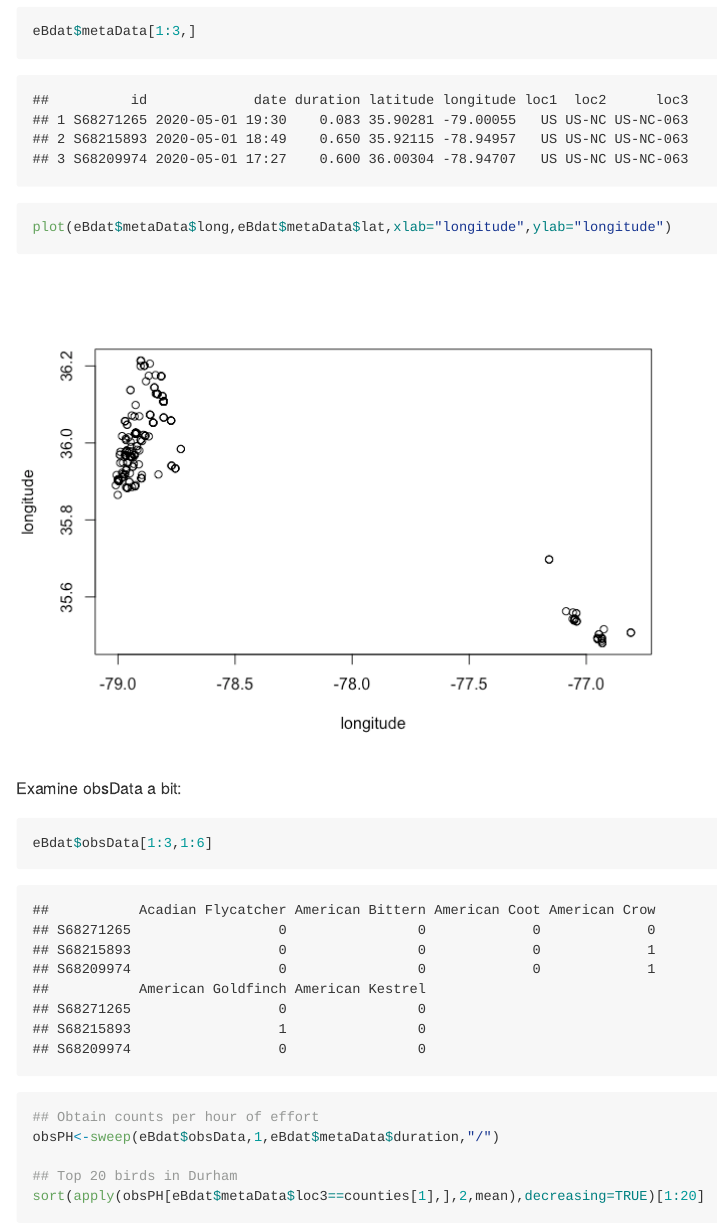
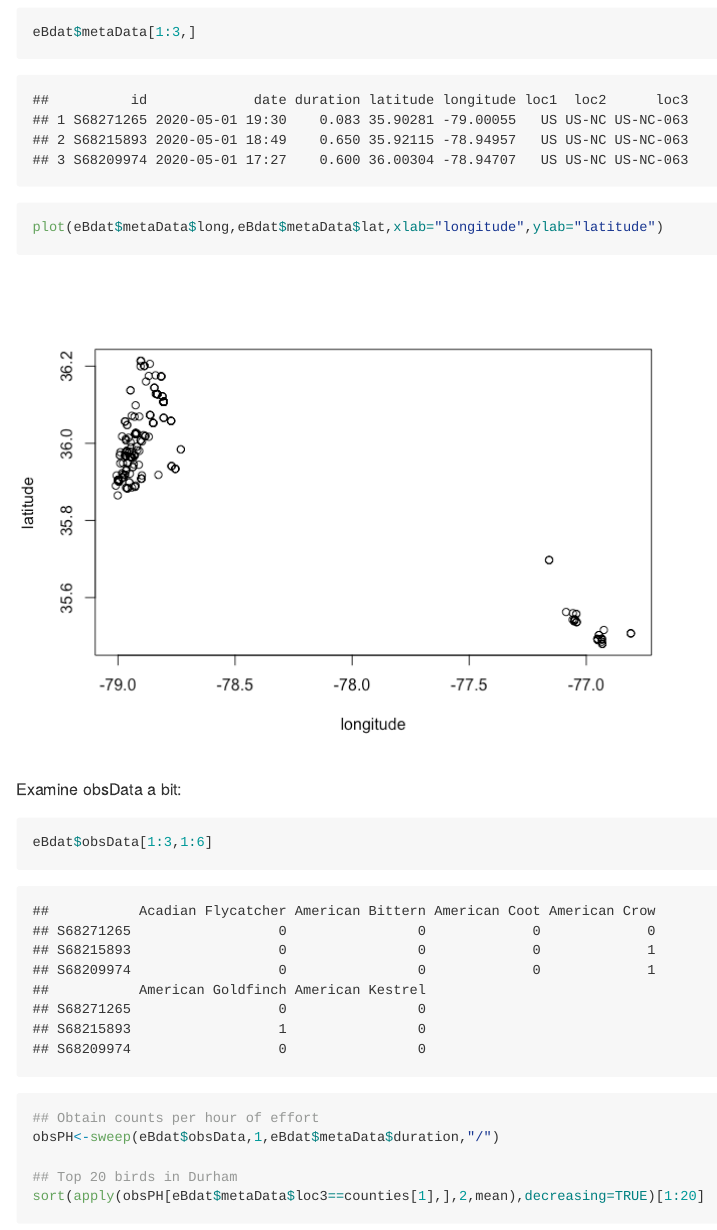
Before and after one commit to pdhoff/eBird-Abundance-Data, an R Markdown document (README.rmd): the page in a window 1100 px wide, from 1760 px down before the commit and from 1720 px down after it, so that both start at the same text. The pictures show the output file README.md that the author committed with the source, drawn offline in the style of GitHub.

Commit message:
Fixed typo in a figure label

````diff
--- a/README.rmd
+++ b/README.rmd
@@ -62,7 +62,7 @@ Examine metaData a bit:
 ```{r}
 eBdat$metaData[1:3,]
 
-plot(eBdat$metaData$long,eBdat$metaData$lat,xlab="longitude",ylab="longitude")
+plot(eBdat$metaData$long,eBdat$metaData$lat,xlab="longitude",ylab="latitude")
 ```
 
 Examine obsData a bit:
````
Also changed, not shown: README.md, README_files/figure-gfm/unnamed-chunk-3-1.png.
